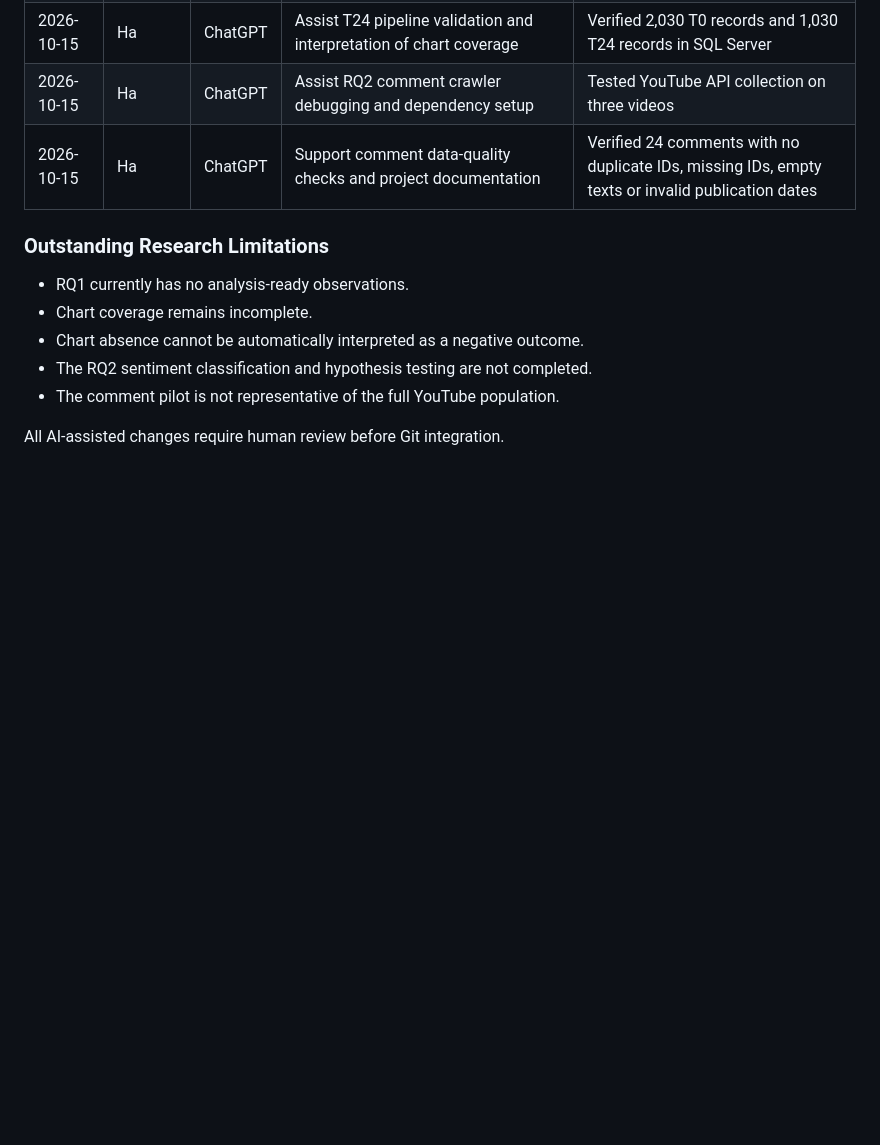
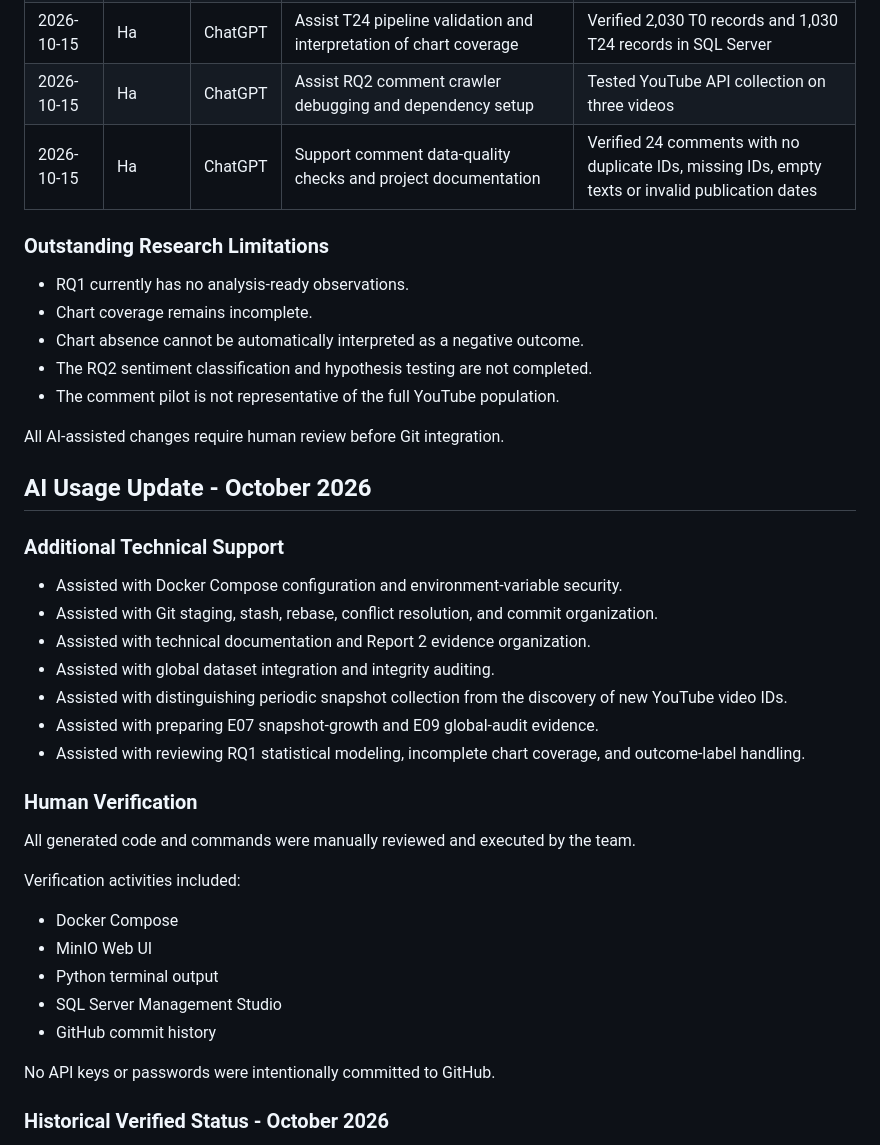
Before and after one commit to summer-eleven/Group_6_TRENDING_CONTENT, a Markdown page: AI_Log.md, the part around one of its changes. Drawn GitHub-style; blank space fills up the shorter version.

Commit message:
docs(ai-log): update AI-assisted development record

```diff
--- a/AI_Log.md
+++ b/AI_Log.md
@@ -117,3 +117,32 @@ No API keys or passwords were committed to GitHub.
 - The comment pilot is not representative of the full YouTube population.
 
 All AI-assisted changes require human review before Git integration.
+
+## AI Usage Update - October 2026
+
+### Additional Technical Support
+
+- Assisted with Docker Compose configuration and environment-variable security.
+- Assisted with Git staging, stash, rebase, conflict resolution, and commit organization.
+- Assisted with technical documentation and Report 2 evidence organization.
+- Assisted with global dataset integration and integrity auditing.
+- Assisted with distinguishing periodic snapshot collection from the discovery of new YouTube video IDs.
+- Assisted with preparing E07 snapshot-growth and E09 global-audit evidence.
+- Assisted with reviewing RQ1 statistical modeling, incomplete chart coverage, and outcome-label handling.
+
+### Human Verification
+
+All generated code and commands were manually reviewed and executed by the team.
+
+Verification activities included:
+
+- Docker Compose
+- MinIO Web UI
+- Python terminal output
+- SQL Server Management Studio
+- GitHub commit history
+
+No API keys or passwords were intentionally committed to GitHub.
+
+### Historical Verified Status - October 2026
+
```
Also changed, not shown: other parts of AI_Log.md (+33 -0 lines).
